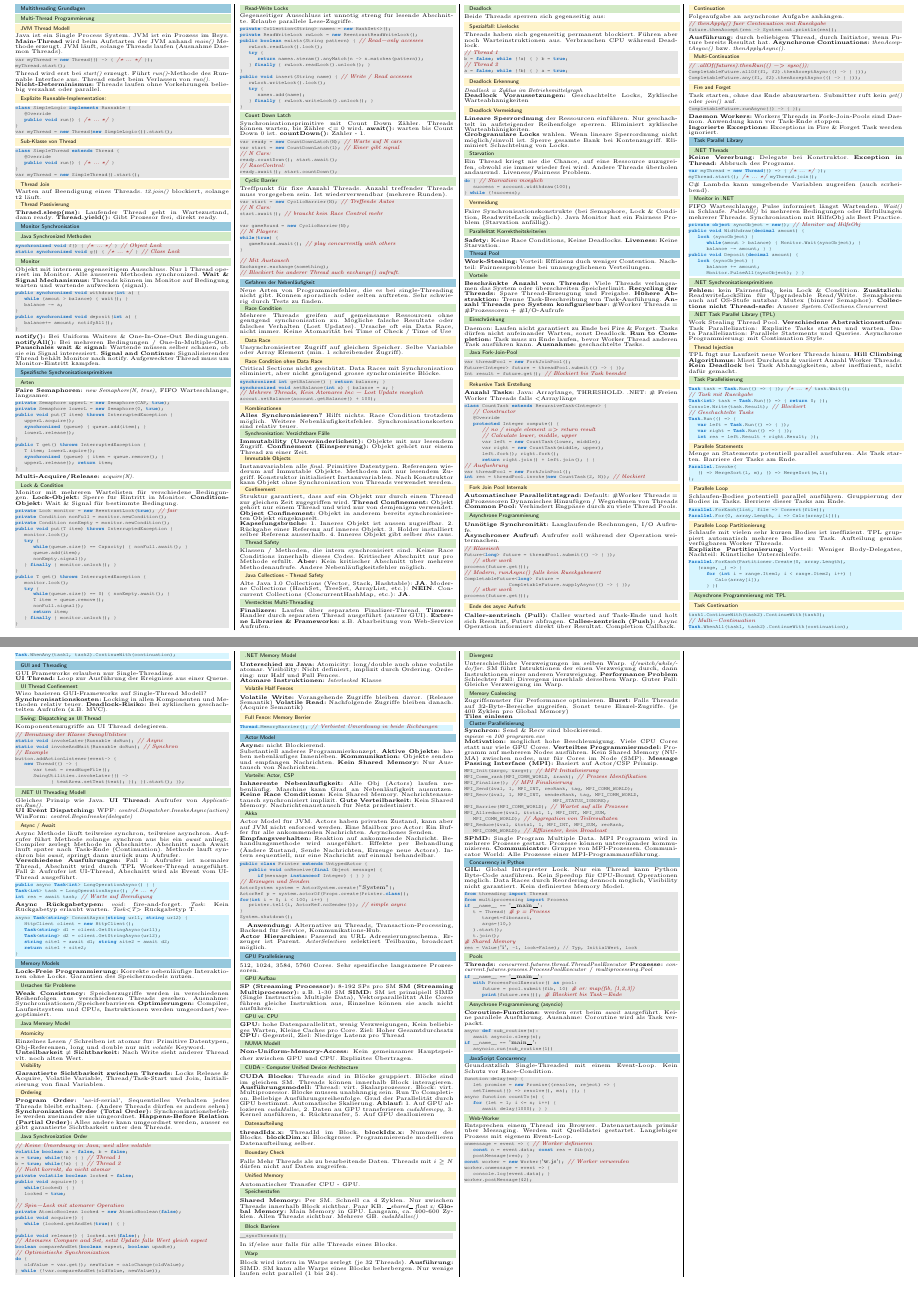
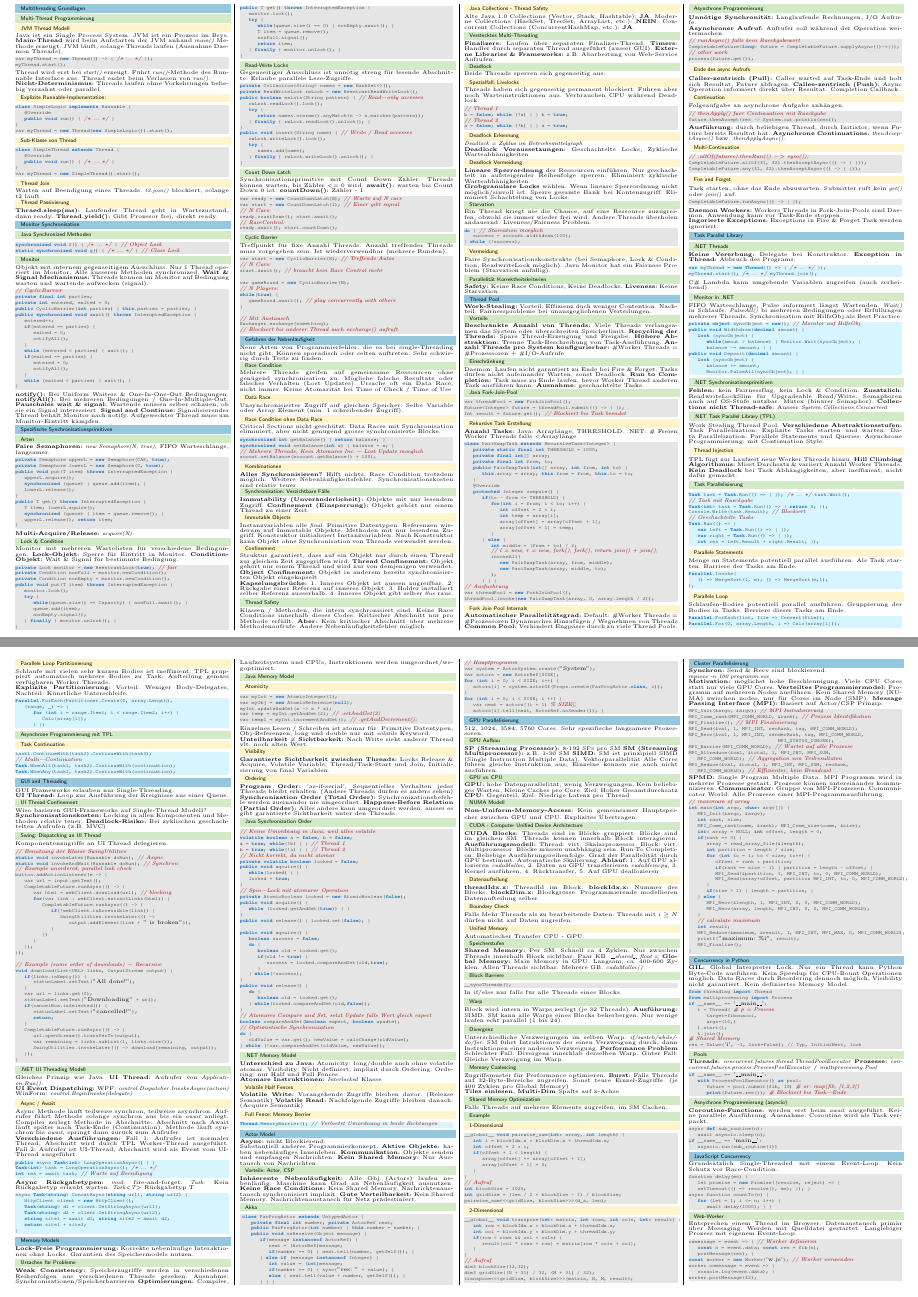
Before and after one commit to pemmeneg/ParaProg_Zf, a LaTeX document (main.tex, which reads content/02_monitor_sych.tex, content/05_thread_pool.tex, content/07_gui_threading.tex): two parts of pages 1 and 2 of 2, joined at a grey line, cut so that both start at the same text. Compiled offline with pdfLaTeX.

Commit message:
add new examples

```diff
--- a/content/02_monitor_sych.tex
+++ b/content/02_monitor_sych.tex
@@ -11,12 +11,22 @@ Objekt mit internem gegenseitigem Ausschluss. Nur 1 Thread operiert im Monitor.
 \textbf{Wait \& Signal Mechanismus:} Threads können im Monitor auf Bedingung warten und wartende aufwecken (signal).
 
 \begin{lstlisting}
-public synchronized void withdraw(int a) {
-    while (amout > balance) { wait(); }
-    balance -= a;
-}
-public synchronized void deposit(int a) {
-    balance+= amount; notifyAll();
+// CyclicBarrier
+private final int parties;
+private int entered, exited = 0;
+public CyclicBarrier(int parties) { this.parties = parties; }
+public synchronized void await() throws InteruptedException {
+    entered++;
+    if(entered == parties) {
+        exited = 0;
+        notifyAll();
+    }
+    while (entered < parties) { wait(); }
+    if(exited == parties) {
+        entered = 0;
+        notifyAll();
+    }
+    while (exited < parties)  { wait(); }
 }
 \end{lstlisting}
 \textbf{notify():} Bei Uniform Waiters \& One-In-One-Out Bedingungen.
--- a/content/05_thread_pool.tex
+++ b/content/05_thread_pool.tex
@@ -24,19 +24,33 @@ Int result = future.get(); // Blockiert bis Task beendet
 \textbf{Anzahl Tasks:} Java: Arraylänge, THRESHOLD.
 .NET: \# Freien Worker Threads falls \textless Arraylänge
 \begin{lstlisting}
-class CountTask extends RecursiveTask<Integer> {
-    // Constructor
+class PairSwapTask extends RecursiveTask<Integer> {
+    private static final int THRESHOLD = 1000;
+    private final int[] array;
+    private final int from, to;
+    public PairSwapTask(int[] array, int from, int to) {
+        this.array = array; this.from = from, this.to = to;
+    }
     @Override
     protected Integer compute() {
-        // no / single element => return result
-        // Calculate lower, middle, upper
-        var left = new CountTask(lower, middle);
-        var right = new CountTask(middle, upper);
-        left.fork(); right.fork();
-        return right.join() + left.join(); } }
+        if(to - from <= THRESHOLD) {
+            for(int i = from; i < to; i++) {
+                int offset = 2 * i;
+                int temp = array[i];
+                array[offset] = array[offset + 1];
+                array[offset + 1] = temp;
+            }
+        } else {
+            int middle = (from + to) / 2;
+            // l = new, r = new, fork(), fork(), return join() + join();
+            invokeAll(
+                new PairSwapTask(array, from, middle);
+                new PariSwapTask(array, middle, to);
+            );
+        } } }
 // Ausfuehrung
 var threadPool = new ForkJoinPool();
-int res = threadPool.invoke(new CountTask(2, N)); // blockiert
+threadPool.invoke(new PairSwapTask(array, 0, array.length / 2));
 \end{lstlisting}
 
 \subsubsection{Fork Join Pool Internals}
@@ -50,14 +64,9 @@ Dynamisches Hinzufügen / Wegnehmen von Threads
 \textbf{Asynchroner Aufruf:} Aufrufer soll während der Operation weitermachen.
 
 \begin{lstlisting}
-// Klassisch
-Future<long> future = threadPool.submit(() -> { });
-    // other work
-process(future.get());
-// Modern, runAsync() falls kein Rueckgabewert
-CompletableFuture<long> future =
-                    CompletableFuture.supplyAsync(() -> { });
-    // other work
+// runAsync() falls kein Rueckgabewert
+CompletableFuture<long> future = CompletableFuture.supplyAsync(()->{});
+// other work
 process(future.get());
 \end{lstlisting}
 
--- a/content/07_gui_threading.tex
+++ b/content/07_gui_threading.tex
@@ -12,12 +12,39 @@ Komponentenzugriffe an UI Thread delegieren.
 // Benutzung der Klasse SwingUtilities
 static void invokeLater(Runnable doRun); // Async
 static void invokeAndWait(Runnable doRun); // Synchron
-// Example
-button.addActionListener(event-> {
-    new Thread(() -> {
-        var text = readHugeFile();
-        SwingUtilities.invokeLater(() ->
-                { textArea.setText(text); }); }).start(); });
+// Example unordered, parallel link check
+button.addActionListener(e -> {
+    var url = input.getText();
+    CompletableFuture.runAsync(() -> {
+        var html = webClient.download(url); // blocking
+        for(var link : webClient.extractLinks(html)) {
+            CompletableFuture.runAsync(() -> {
+                if(!webClient.isAccessible(link)) {
+                    SwingUtilities.invokeLater(() ->
+                        output.addElement(link + " is broken"));
+                }
+            })
+        }
+    });
+});
+
+// Example (same order of downloads) - Recursive
+void download(List<URL> links, OutputStream output) {
+    if(links.isEmpty()) {
+        statusLabel.setText("All done!");
+    }
+    var url = links.get(0);
+    statusLabel.setText("Downloading" + url);
+    if(cancelBox.isSelected()) {
+        statusLabel.setText("cancelled!");
+        return;
+    }
+    CompletableFuture.runAsync(() -> {
+        url.openStream().transferTo(output);
+        var remaining = links.subList(1, links.size());
+        SwingUtilities.invokeLater(() -> download(remaining, output));
+    });
+}
 \end{lstlisting}
 
 \subsection{.NET UI Threading Modell}
--- a/content/08_memory_models.tex
+++ b/content/08_memory_models.tex
@@ -8,6 +8,13 @@ Ausnahme: Synchronisationen/Speicherbarrieren
 
 \subsection{Java Memory Model}
 \subsubsection{Atomicity}
+\begin{lstlisting}
+var myInt = new AtomicInteger(1);
+var myObj = new AtomicReference(null);
+myInt.updateAndGet(x -> x * x);
+var temp = myInt.getAndSet(2); // .setAndGet(2)
+var temp1 = myInt.incrementAndGet(); // .getAndDecrement();
+\end{lstlisting}
 Einzelnes Lesen / Schreiben ist atomar für: Primitive Datentypen, Obj-Referenzen, long und double nur mit \textit{volatile} Keyword.\\
 \textbf{Unteilbarkeit $\neq$ Sichtbarkeit:} Nach Write sieht anderer Thread vlt. noch alten Wert.
 
@@ -38,6 +45,21 @@ public void acquire() {
     while (locked.getAndSet(true)) { }
 }
 public void release() { locked.set(false); }
+
+public void aqcuire() {
+    boolean success = false;
+    do {
+        boolean old = locked.get();
+        if(old != true) {
+            success = locked.compareAndSet(old,true);
+        }
+    } while(!success);
+}
+public void release() {
+    do {
+        boolean old = locked.get();
+    } while(locked.compareAndSet(old,false));
+}
 // Atomares Compare and Set, setzt Update falls Wert gleich expect
 boolean compareAndSet(boolean expect, boolean upadte);
 // Optimistische Synchronization
--- a/content/09_actor_model.tex
+++ b/content/09_actor_model.tex
@@ -13,27 +13,26 @@ Maschine kann Grad an Nebenläufigkeit ausnutzen.
 Nachrichtenaustausch für Netz prädestiniert.
 
 \subsection{Akka}
-Actor Model für JVM. Actors haben privaten Zustand, kann aber auf JVM nicht enforced werden.
-Eine Mailbox pro Actor: Ein Buffer für alle ankommenden Nachrichten. Asynchones Senden.\\
-\textbf{Empfangsverhalten:} Reaktion auf ankommende Nachricht. Behandlungsmethode wird ausgeführt.
-Effekte per Behandlung (Ändere Zustand, Sende Nachrichten, Erzeuge neue Actors).
-Intern sequentiell, nur eine Nachricht auf einmal behandelbar.
 \begin{lstlisting}
-public class Printer extends UntypedActor {
-    public void onReceive(final Object message) {
-        if(message instanceof Integer) { } } }
-// Erzeugen und Senden
-ActorSystem system = ActorSystem.create("System");
-ActorRef p = system.actorOf(Props.create(Printer.class));
-for(int i = 0; i < 100; i++) {
-    printer.tell(i, ActorRef.noSender()); // simple async
+ class ParProgActor extends UntypedActor {
+     private final int number; private ActorRef next;
+     public ParProgActor(int number) { this.number = number; }
+     public void onReceive(Object message) {
+         if(message instanceof ActorRef) {
+             next = (ActorRef)message;
+             if(number == 0) { next.tell(number, getSelf()); }
+         } else if (message instanceof Integer) {
+             int value = (int)message;
+             if(number == 0) { syso("res: " + value); }
+             else { next.tell(value + number, getSelf()); }
+         } } }
+// Hauptprogramm
+var system = ActorSystem.create("System");
+var actors = new ActorRef[SIZE];
+for (int i = 0; i < SIZE; i++) {
+    actors[i] = system.actorOf(Props.create(ParProgActor.class, i));
 }
-System.shutdown();
+for (int i = 0; i < SIZE; i ++) {
+    var next = actors[(i + 1) % SIZE];
+    actors[i].tell(next, ActorRef.noSender()); }
 \end{lstlisting}
-
-\textbf{Anwendung:}
-Alternative zu Threads, Transaction-Processing,
-Backend für Service, Kommunikations-Hub.\\
-\textbf{Actor Hierarchies:}
-Passend zu URL Adressierungsschema. Erzeuger ist Parent.
-\textit{ActorSelection} selektiert Teilbaum, broadcast möglich.
--- a/content/11_gpu_2.tex
+++ b/content/11_gpu_2.tex
@@ -34,4 +34,39 @@ Guter Fall: Gleiche Verzweigung im Warp.
 Zugriffsmuster für Performance optimieren.
 \textbf{Burst:}  Falls Threads auf 32-Byte-Bereiche zugreifen.
 Sonst teure Einzel-Zugriffe. (je 400 Zyklen pro Global Memory)\\
-\textbf{Tiles einlesen}
+\textbf{Tiles einlesen}, \textbf{Multi-Dim} Spalte auf x-Achse
+
+\subsection{Shared Memory Optimization}
+Falls Threads auf mehrere Elemente zugreifen, im SM Cachen.
+
+\subsection{Example}
+\subsubsection{1-Dimensional}
+\begin{lstlisting}
+__global__ void pairwise_sum(int* array, int length) {
+    int i = blockIdx.x * blockDim.x + threadIdx.x;
+    int offset = 2 * i;
+    if(offset + 1 < length) {
+        array[offset] += array[offset + 1];
+        array[offset + 1] = 0;
+    }
+}
+// Aufruf
+int blockSize = 1024;
+int gridSize = (len / 2 + blockSize - 1) / blockSize;
+pairwise_sum<<<gridSize, blockSize>>>(d_a, len);
+\end{lstlisting}
+
+\subsubsection{2-Dimensional}
+\begin{lstlisting}
+__global__ void transpose(int* matrix, int rows, int cols, int* result) {
+    int row = blockIdx.x * blockDim.x + threadIdx.x;
+    int col = blockIdx.y * blockDim.y + threadIdx.y;
+    if(row < rows && col < cols) {
+        result[col * rows + row] = matrix[row * cols + col];
+    }
+}
+// Aufruf
+dim3 blockSize(32,32);
+dim3 gridSize((N + 31) / 32, (M + 31) / 32);
+transpose<<<gridSize, blockSize>>>(matrix, N, M, result);
+\end{lstlisting}
--- a/content/12_cluster.tex
+++ b/content/12_cluster.tex
@@ -21,3 +21,31 @@ MPI_Reduce(&val, &total, 1, MPI_INT, MPI_SUM, recRank,
 Prozesse können untereinander kommunizieren.
 \textbf{Communicator:} Gruppe von MPI-Prozessen.
 Communicator World: Alle Prozesse einer MPI-Programmausführung.
+\begin{lstlisting}
+// maximum of array
+int main(int argc, char* argv[]) {
+    MPI_Init(&argc, &argv);
+    int rank, size;
+    MPI_Comm_rank(comm, &rank); MPI_Comm_size(comm, &size);
+    int* array = NULL; int offset, length = 0;
+    if(rank == 0) {
+        array = read_array_file(&length);
+        int partition = length / size;
+        for (int to = 1; to < size; to++) {
+            offset = rank * partition;
+            if(rank == size - 1) { partition = length - offset; }
+            MPI_Send(&partition, 1, MPI_INT, to, 0, MPI_COMM_WORLD);
+            MPI_Send(array+offset, partition MPI_INT, to, 0, MPI_COMM_WORLD);
+        }
+        if(size > 1) { length = partition; }
+    } else {
+        MPI_Recv(&length, 1, MPI_INT, 0, 0, MPI_COMM_WORLD);
+        MPI_Recv(array, length, MPI_INT, 0, 0, MPI_COMM_WORLD);
+    }
+    // calculate maximum
+    int result;
+    MPI_Reduce(&maximum, &result, 1, MPI_INT, MPI_MAX, 0, MPI_COMM_WORLD);
+    printf("maximum: %i", result);
+    MPI_Finalize();
+}
+\end{lstlisting}
```
Also changed, not shown: main.pdf.
